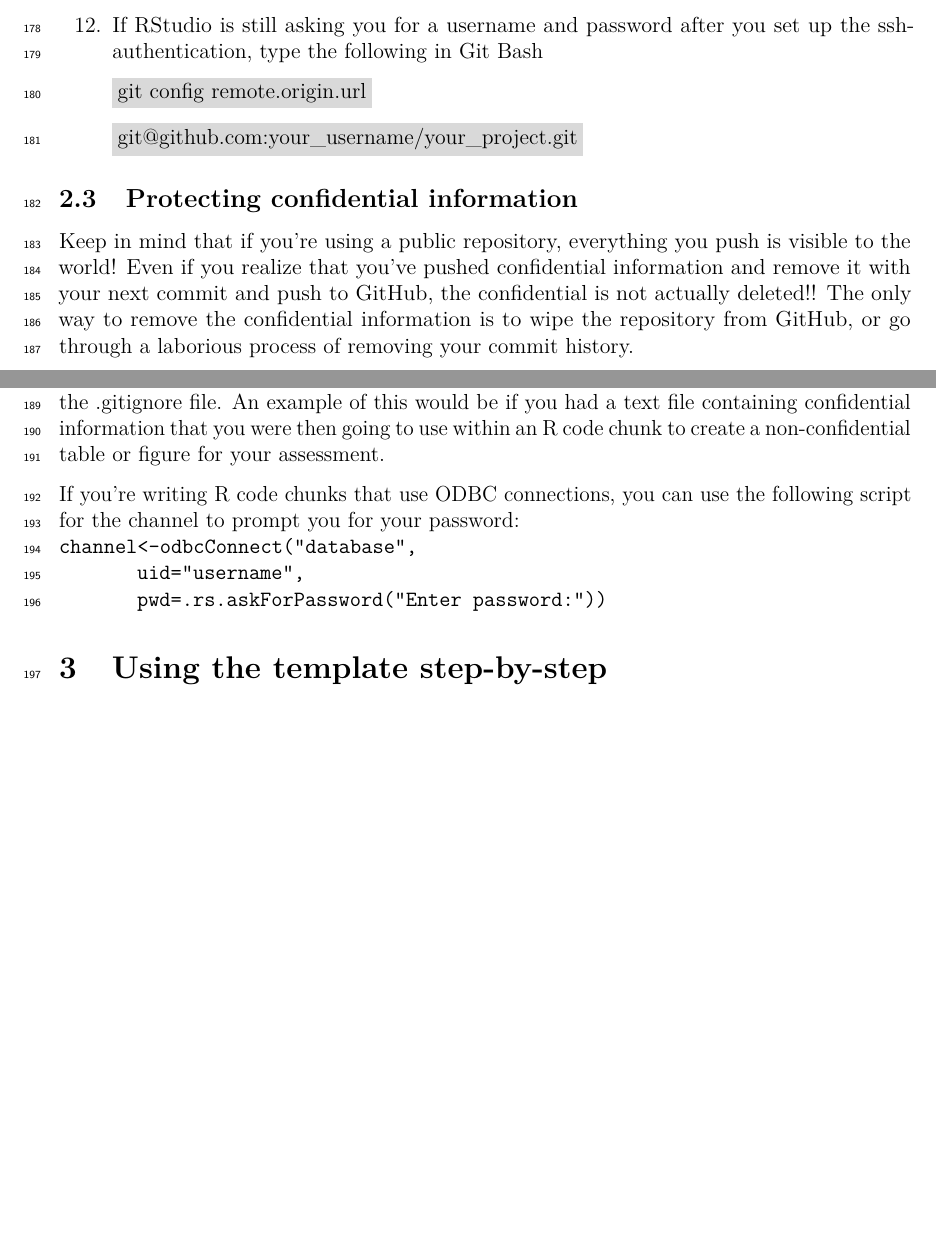
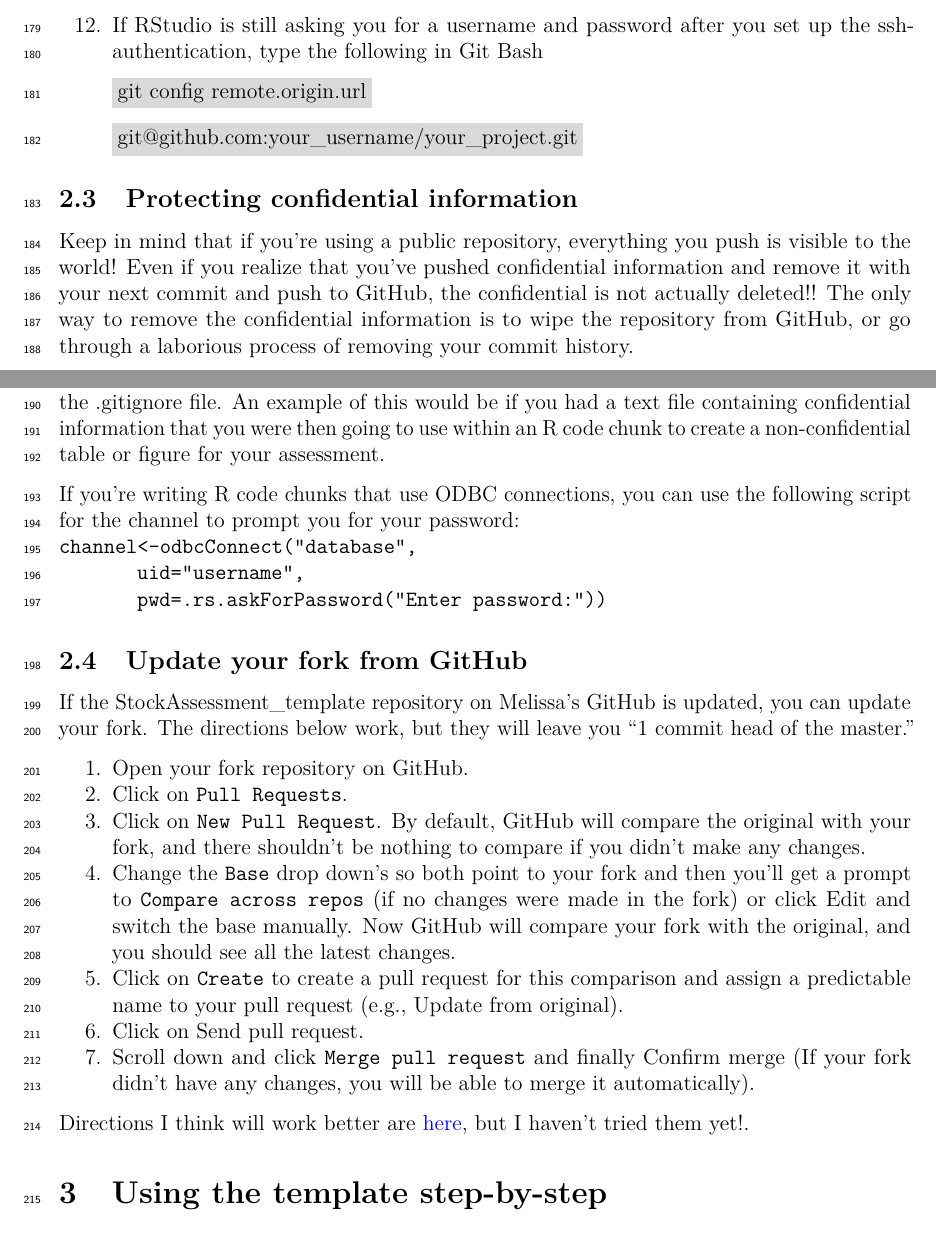
Before and after one commit to melissamonk-NOAA/StockAssessment_template, a LaTeX document (ReadMe/ReadMe.tex): two parts of pages 6 and 7 of 25, joined at a grey line, cut so that both start at the same text, the shorter picture padded with empty space. Compiled offline with pdfLaTeX.

Commit message:
ReadMe edit - add update fork section, still needs editing

```diff
--- a/ReadMe/ReadMe.tex
+++ b/ReadMe/ReadMe.tex
@@ -483,6 +483,46 @@ the following script for the channel to prompt you for your password:\\
 \hspace*{0.333em}\hspace*{0.333em}\hspace*{0.333em}\hspace*{0.333em}\hspace*{0.333em}\hspace*{0.333em}\hspace*{0.333em}\hspace*{0.333em}\hspace*{0.333em}\hspace*{0.333em}\hspace*{0.333em}\texttt{uid="username",}\\
 \hspace*{0.333em}\hspace*{0.333em}\hspace*{0.333em}\hspace*{0.333em}\hspace*{0.333em}\hspace*{0.333em}\hspace*{0.333em}\hspace*{0.333em}\hspace*{0.333em}\hspace*{0.333em}\hspace*{0.333em}\texttt{pwd=.rs.askForPassword("Enter\ password:"))}
 
+\subsection{Update your fork from
+GitHub}\label{update-your-fork-from-github}
+
+If the StockAssessment\_template repository on Melissa's GitHub is
+updated, you can update your fork. The directions below work, but they
+will leave you ``1 commit head of the master.''
+
+\begin{enumerate}
+\def\labelenumi{\arabic{enumi}.}
+\tightlist
+\item
+  Open your fork repository on GitHub.
+\item
+  Click on \texttt{Pull\ Requests}.
+\item
+  Click on \texttt{New\ Pull\ Request}. By default, GitHub will compare
+  the original with your fork, and there shouldn't be nothing to compare
+  if you didn't make any changes.
+\item
+  Change the \texttt{Base} drop down's so both point to your fork and
+  then you'll get a prompt to \texttt{Compare\ across\ repos} (if no
+  changes were made in the fork) or click Edit and switch the base
+  manually. Now GitHub will compare your fork with the original, and you
+  should see all the latest changes.
+\item
+  Click on \texttt{Create} to create a pull request for this comparison
+  and assign a predictable name to your pull request (e.g., Update from
+  original).
+\item
+  Click on Send pull request.
+\item
+  Scroll down and click \texttt{Merge\ pull\ request} and finally
+  Confirm merge (If your fork didn't have any changes, you will be able
+  to merge it automatically).
+\end{enumerate}
+
+Directions I think will work better are
+\href{https://2buntu.com/articles/1459/keeping-your-forked-repo-synced-with-the-upstream-source/}{here},
+but I haven't tried them yet!.
+
 \section{Using the template
 step-by-step}\label{using-the-template-step-by-step}
 
```
Also changed, not shown: ReadMe/ReadMe.pdf, 1 other file.
